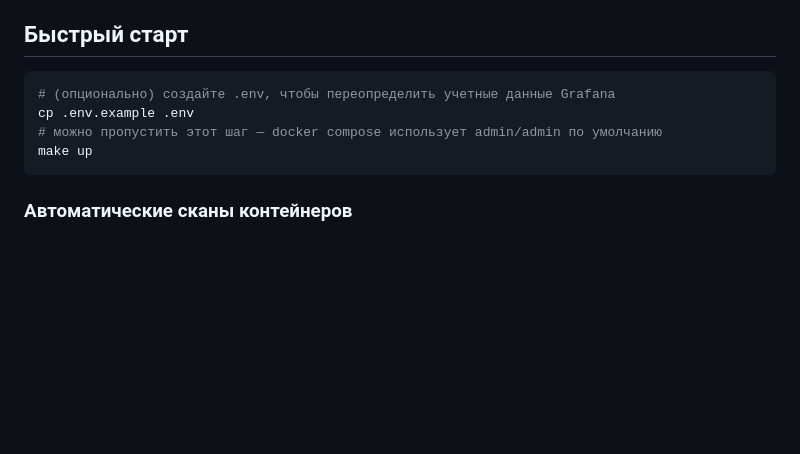
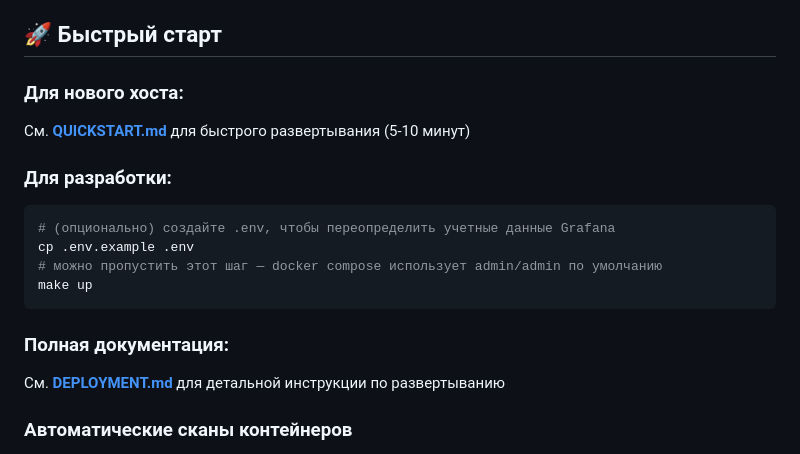
Before and after one commit to alexbergh/test-hard, a Markdown page: README.md, the part around the change. Rendered like a GitHub page; blank space fills up the shorter version.

````diff
--- a/README.md
+++ b/README.md
@@ -14,13 +14,21 @@
 * **Metrics Collection** — Telegraf для сбора и экспорта метрик в Prometheus
 * **Docker Security** — изолированный доступ к Docker API через security proxy
 
-## Быстрый старт
+## 🚀 Быстрый старт
+
+### Для нового хоста:
+См. **[QUICKSTART.md](QUICKSTART.md)** для быстрого развертывания (5-10 минут)
+
+### Для разработки:
 ```bash
 # (опционально) создайте .env, чтобы переопределить учетные данные Grafana
 cp .env.example .env
 # можно пропустить этот шаг — docker compose использует admin/admin по умолчанию
 make up
 ```
+
+### Полная документация:
+См. **[DEPLOYMENT.md](DEPLOYMENT.md)** для детальной инструкции по развертыванию
 
 ### Автоматические сканы контейнеров
 
````
Also changed, not shown: DEPLOYMENT.md (added, +371 -0 lines), QUICKSTART.md (added, +145 -0 lines).
